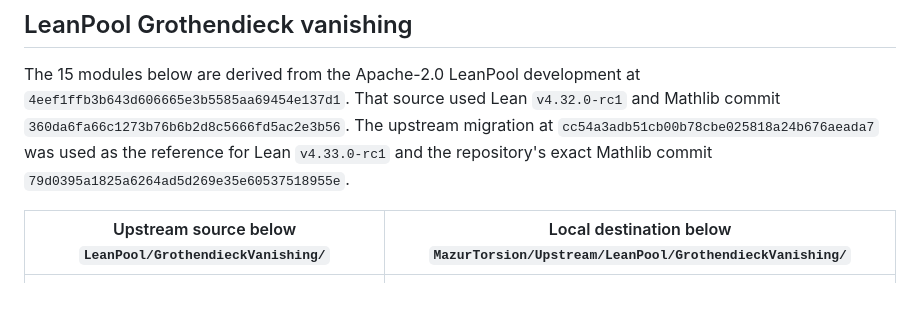
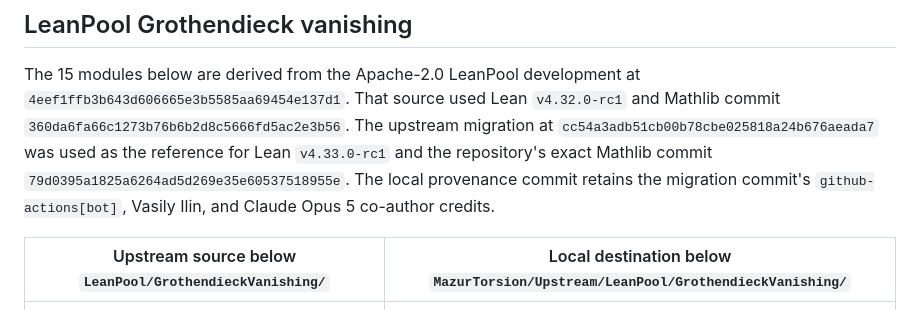
Before and after one commit to Vilin97/MazurTheorem, a Markdown page: PORTING.md, the part around the change. GitHub-like rendering.

Commit message:
docs(provenance): retain migration co-authors
Co-authored-by: github-actions[bot] <41898282+github-actions[bot]@users.noreply.github.com>

Co-authored-by: Claude Opus 5 <noreply@anthropic.com>

```diff
--- a/PORTING.md
+++ b/PORTING.md
@@ -153,7 +153,9 @@ The 15 modules below are derived from the Apache-2.0 LeanPool development at
 `360da6fa66c1273b76b6b2d8c5666fd5ac2e3b56`. The upstream migration at
 `cc54a3adb51cb00b78cbe025818a24b676aeada7` was used as the reference for
 Lean `v4.33.0-rc1` and the repository's exact Mathlib commit
-`79d0395a1825a6264ad5d269e35e60537518955e`.
+`79d0395a1825a6264ad5d269e35e60537518955e`. The local provenance commit
+retains the migration commit's `github-actions[bot]`, Vasily Ilin, and Claude
+Opus 5 co-author credits.
 
 | Upstream source below `LeanPool/GrothendieckVanishing/` | Local destination below `MazurTorsion/Upstream/LeanPool/GrothendieckVanishing/` |
 |---|---|
```
Also changed, not shown: THIRD_PARTY_NOTICES.md (+2 -0 lines).
